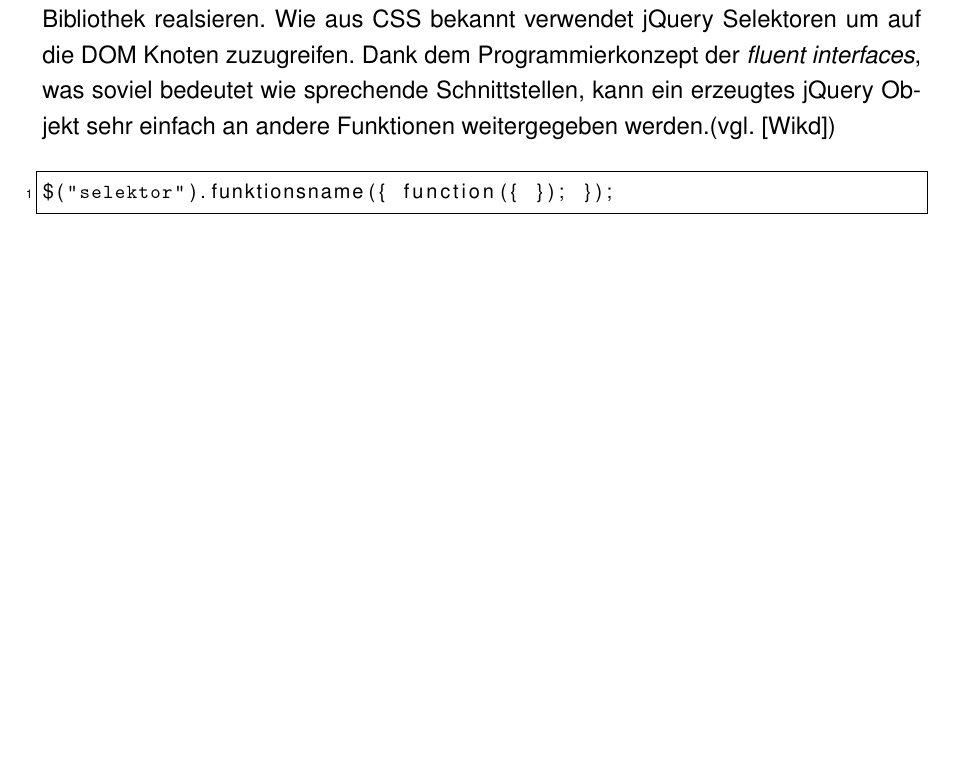
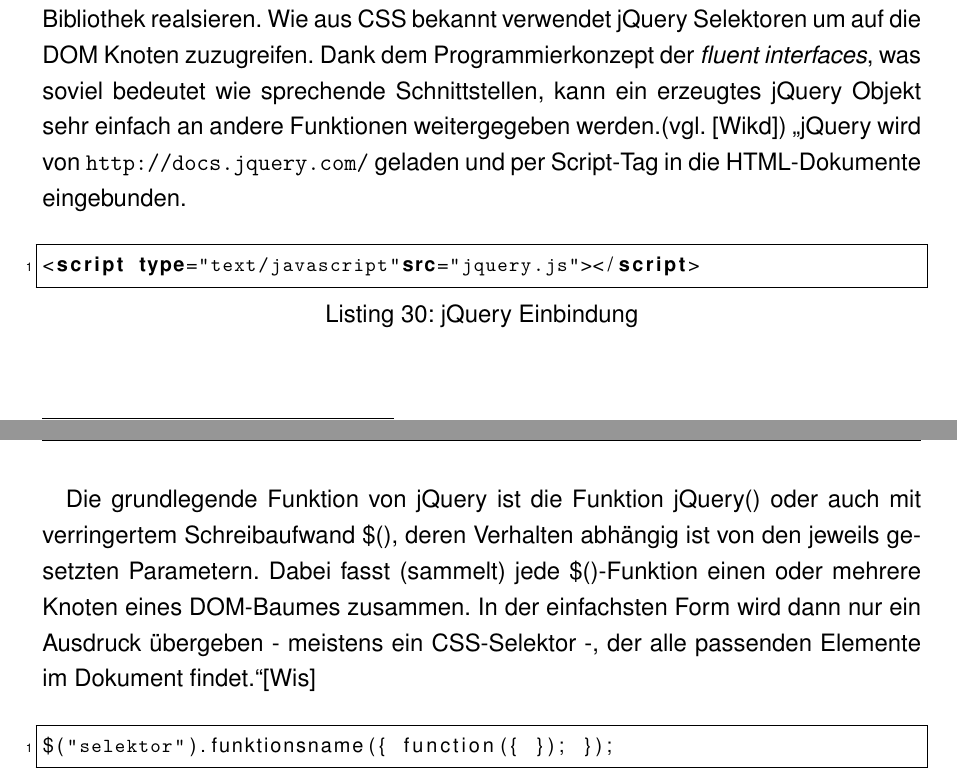
Before and after one commit to nimble-123/BA, a LaTeX document (Abschlussarbeit.tex, which reads 2_technologien.tex): part of page 34 of 49 before the commit and two parts of pages 34 and 35 of 50 after it, the two joined at a grey line, cut so that both start at the same text, the shorter picture padded with empty space. The pictures show the PDF file Abschlussarbeit.pdf that the author committed with the source.

Commit message:
jQuery Kapitel angepasst -Bild in Git Index aufgenommen ^^ eben vergessen

```diff
--- a/2_technologien.tex
+++ b/2_technologien.tex
@@ -610,10 +610,14 @@ AJAX steht als Akronym für \textit{Asynchronous JavaScript and XML}. Geprägt w
 \footnotetext{Bildquelle: \cite{JesseJGarret}}
 
 \subsubsection{jQuery}
-jQuery ist die meistverbreiteste JavaScript Bibliothek im Internet. Mit 94,7\% Marktanteil, Stand 19.1.2015, ist jQuery klar der Marktführer bei den JavaScript Bibliotheken. Ganze 61,7\% der vom W3 Technology Survey analysierten Webseiten verwenden jQuery in ihrer Implementierung. (vgl. \cite{w3tech}) Die freie JavaScript Bibliothek jQuery stellt unter anderem umfangreiche Funktionen zur Manipulierung des DOM bereit. Daneben ist die verwendung der AJAX Technik enorm vereinfacht worden von jQuery. Animationen und Effekte lassen sich schnell und unkompliziert mit der Bibliothek realsieren. Wie aus CSS bekannt verwendet jQuery Selektoren um auf die DOM Knoten zuzugreifen. Dank dem Programmierkonzept der \textit{fluent interfaces}, was soviel bedeutet wie sprechende Schnittstellen, kann ein erzeugtes jQuery Objekt sehr einfach an andere Funktionen weitergegeben werden.(vgl. \cite{wikijquery})
+jQuery ist die meistverbreiteste JavaScript Bibliothek im Internet. Mit 94,7\% Marktanteil, Stand 19.1.2015, ist jQuery klar der Marktführer bei den JavaScript Bibliotheken. Ganze 61,7\% der vom W3 Technology Survey analysierten Webseiten verwenden jQuery in ihrer Implementierung. (vgl. \cite{w3tech}) Die freie JavaScript Bibliothek jQuery stellt unter anderem umfangreiche Funktionen zur Manipulierung des DOM bereit. Daneben ist die verwendung der AJAX Technik enorm vereinfacht worden von jQuery. Animationen und Effekte lassen sich schnell und unkompliziert mit der Bibliothek realsieren. Wie aus CSS bekannt verwendet jQuery Selektoren um auf die DOM Knoten zuzugreifen. Dank dem Programmierkonzept der \textit{fluent interfaces}, was soviel bedeutet wie sprechende Schnittstellen, kann ein erzeugtes jQuery Objekt sehr einfach an andere Funktionen weitergegeben werden.(vgl. \cite{wikijquery}) \glqq jQuery wird von \url{http://docs.jquery.com/} geladen und per Script-Tag in die HTML-Dokumente eingebunden.
 
-%\paragraph{Selektoren}$\;$ \\
-%Die typische Syntax eines jQuery Selektors sieht wie in Listing \ref{lst:jqueryselektor} aus.
+	\vspace{1em}
+	\begin{lstlisting}[frame=htrbl, caption=jQuery Einbindung, label=lst:jqueryscript]
+<script type="text/javascript"src="jquery.js"></script>
+	\end{lstlisting}
+
+Die grundlegende Funktion von jQuery ist die Funktion jQuery() oder auch mit verringertem Schreibaufwand \$(), deren Verhalten abhängig ist von den jeweils gesetzten Parametern. Dabei fasst (sammelt) jede \$()-Funktion einen oder mehrere Knoten eines DOM-Baumes zusammen. In der einfachsten Form wird dann nur ein Ausdruck übergeben - meistens ein CSS-Selektor -, der alle passenden Elemente im Dokument findet.\grqq{}\cite{itwissenjquery}
 
 	\vspace{1em}
 	\begin{lstlisting}[frame=htrbl, caption=jQuery Selektor Syntax, label=lst:jqueryselektor]
```
Also changed, not shown: Literatur.bib (+7 -0 lines), Abschlussarbeit.pdf, abb/ajax_uml.png (added).
